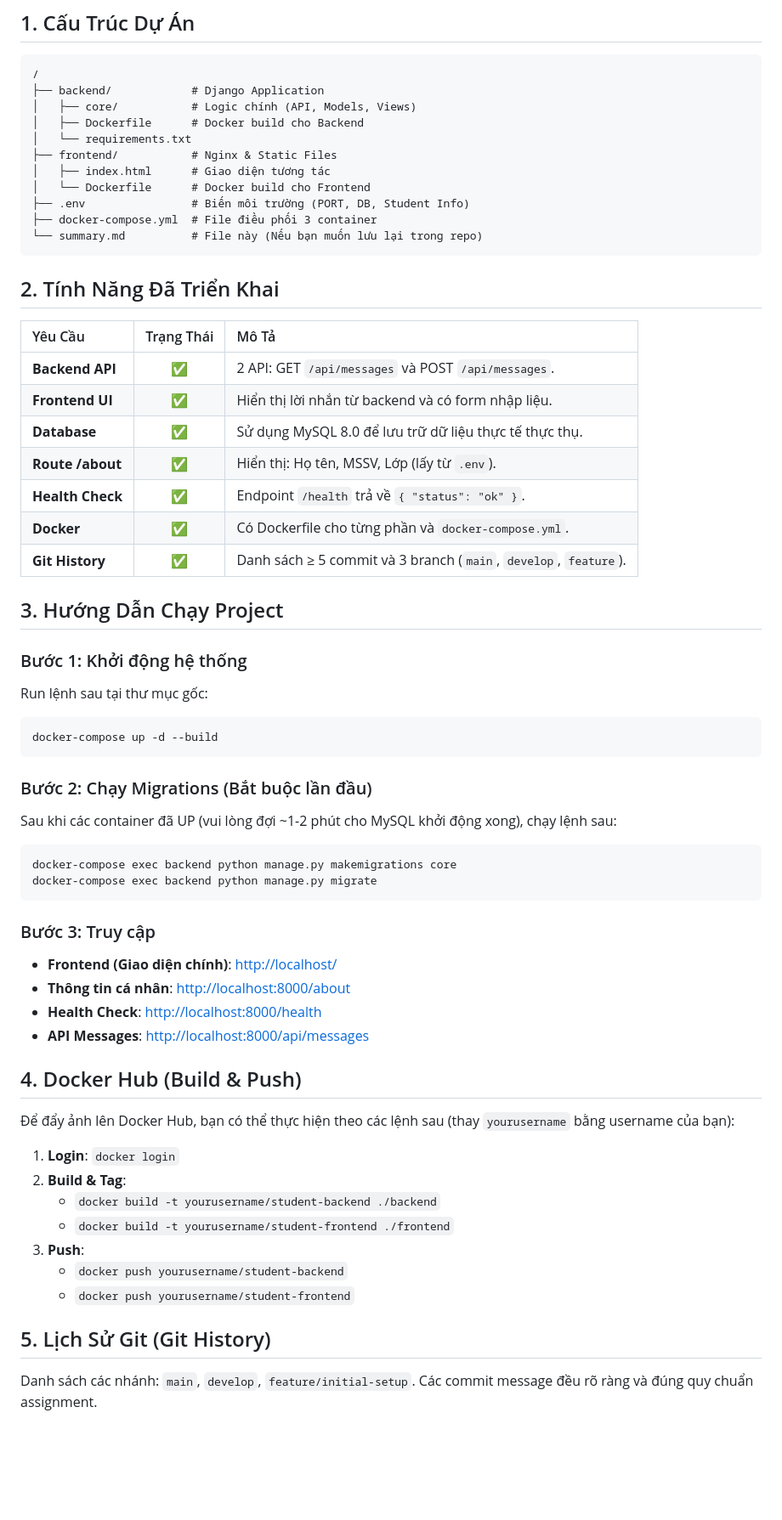
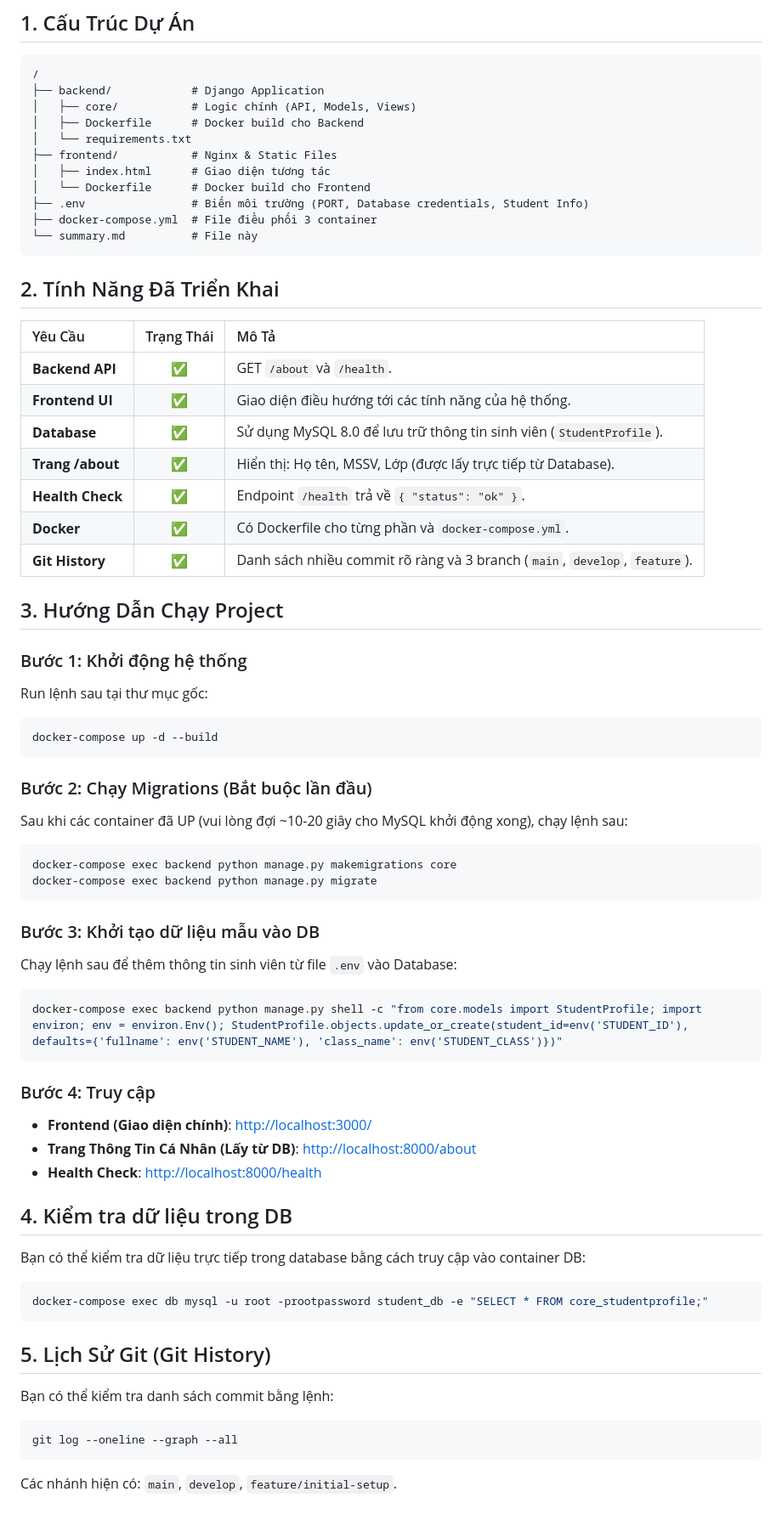
Before and after one commit to LumLeee/Devops, a Markdown page: summary.md, the part around the change. Shown at 85% size. Drawn GitHub-style; blank space fills up the shorter version.

````diff
--- a/summary.md
+++ b/summary.md
@@ -12,22 +12,22 @@ Dự án này được xây dựng theo các yêu cầu của bài tập DevOps,
 ├── frontend/           # Nginx & Static Files
 │   ├── index.html      # Giao diện tương tác
 │   └── Dockerfile      # Docker build cho Frontend
-├── .env                # Biến môi trường (PORT, DB, Student Info)
+├── .env                # Biến môi trường (PORT, Database credentials, Student Info)
 ├── docker-compose.yml  # File điều phối 3 container
-└── summary.md          # File này (Nếu bạn muốn lưu lại trong repo)
+└── summary.md          # File này
 ```
 
 ## 2. Tính Năng Đã Triển Khai
 
 | Yêu Cầu | Trạng Thái | Mô Tả |
 | :--- | :---: | :--- |
-| **Backend API** | ✅ | 2 API: GET `/api/messages` và POST `/api/messages`. |
-| **Frontend UI** | ✅ | Hiển thị lời nhắn từ backend và có form nhập liệu. |
-| **Database** | ✅ | Sử dụng MySQL 8.0 để lưu trữ dữ liệu thực tế thực thụ. |
-| **Route /about** | ✅ | Hiển thị: Họ tên, MSSV, Lớp (lấy từ `.env`). |
+| **Backend API** | ✅ | GET `/about` và `/health`. |
+| **Frontend UI** | ✅ | Giao diện điều hướng tới các tính năng của hệ thống. |
+| **Database** | ✅ | Sử dụng MySQL 8.0 để lưu trữ thông tin sinh viên (`StudentProfile`). |
+| **Trang /about** | ✅ | Hiển thị: Họ tên, MSSV, Lớp (được lấy trực tiếp từ Database). |
 | **Health Check** | ✅ | Endpoint `/health` trả về `{ "status": "ok" }`. |
 | **Docker** | ✅ | Có Dockerfile cho từng phần và `docker-compose.yml`. |
-| **Git History** | ✅ | Danh sách ≥ 5 commit và 3 branch (`main`, `develop`, `feature`). |
+| **Git History** | ✅ | Danh sách nhiều commit rõ ràng và 3 branch (`main`, `develop`, `feature`). |
 
 ## 3. Hướng Dẫn Chạy Project
 
@@ -38,29 +38,32 @@ docker-compose up -d --build
 ```
 
 ### Bước 2: Chạy Migrations (Bắt buộc lần đầu)
-Sau khi các container đã UP (vui lòng đợi ~1-2 phút cho MySQL khởi động xong), chạy lệnh sau:
+Sau khi các container đã UP (vui lòng đợi ~10-20 giây cho MySQL khởi động xong), chạy lệnh sau:
 ```bash
 docker-compose exec backend python manage.py makemigrations core
 docker-compose exec backend python manage.py migrate
 ```
 
-### Bước 3: Truy cập
-- **Frontend (Giao diện chính)**: [http://localhost/](http://localhost/)
-- **Thông tin cá nhân**: [http://localhost:8000/about](http://localhost:8000/about)
+### Bước 3: Khởi tạo dữ liệu mẫu vào DB
+Chạy lệnh sau để thêm thông tin sinh viên từ file `.env` vào Database:
+```bash
+docker-compose exec backend python manage.py shell -c "from core.models import StudentProfile; import environ; env = environ.Env(); StudentProfile.objects.update_or_create(student_id=env('STUDENT_ID'), defaults={'fullname': env('STUDENT_NAME'), 'class_name': env('STUDENT_CLASS')})"
+```
+
+### Bước 4: Truy cập
+- **Frontend (Giao diện chính)**: [http://localhost:3000/](http://localhost:3000/)
+- **Trang Thông Tin Cá Nhân (Lấy từ DB)**: [http://localhost:8000/about](http://localhost:8000/about)
 - **Health Check**: [http://localhost:8000/health](http://localhost:8000/health)
-- **API Messages**: [http://localhost:8000/api/messages](http://localhost:8000/api/messages)
 
-## 4. Docker Hub (Build & Push)
-Để đẩy ảnh lên Docker Hub, bạn có thể thực hiện theo các lệnh sau (thay `yourusername` bằng username của bạn):
-
-1. **Login**: `docker login`
-2. **Build & Tag**:
-   - `docker build -t yourusername/student-backend ./backend`
-   - `docker build -t yourusername/student-frontend ./frontend`
-3. **Push**:
-   - `docker push yourusername/student-backend`
-   - `docker push yourusername/student-frontend`
+## 4. Kiểm tra dữ liệu trong DB
+Bạn có thể kiểm tra dữ liệu trực tiếp trong database bằng cách truy cập vào container DB:
+```bash
+docker-compose exec db mysql -u root -prootpassword student_db -e "SELECT * FROM core_studentprofile;"
+```
 
 ## 5. Lịch Sử Git (Git History)
-Danh sách các nhánh: `main`, `develop`, `feature/initial-setup`.
-Các commit message đều rõ ràng và đúng quy chuẩn assignment.
+Bạn có thể kiểm tra danh sách commit bằng lệnh:
+```bash
+git log --oneline --graph --all
+```
+Các nhánh hiện có: `main`, `develop`, `feature/initial-setup`.
````
